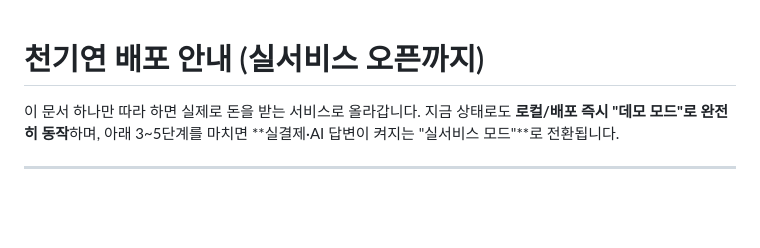
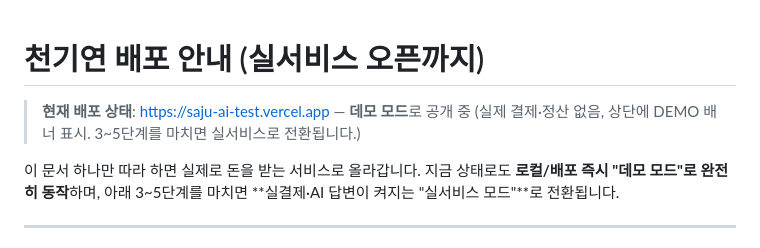
Before and after one commit to hyunaeee/saju-ai-mobile, a Markdown page: 배포안내.md, the part around the change. Rendered like a GitHub page; blank space fills up the shorter version.

Commit message:
데모 배포 URL 기록 및 .gitignore 정리
Co-Authored-By: Claude Opus 4.8 <noreply@anthropic.com>

```diff
--- a/배포안내.md
+++ b/배포안내.md
@@ -1,4 +1,7 @@
 # 천기연 배포 안내 (실서비스 오픈까지)
+
+> **현재 배포 상태**: https://saju-ai-test.vercel.app — **데모 모드**로 공개 중
+> (실제 결제·정산 없음, 상단에 DEMO 배너 표시. 3~5단계를 마치면 실서비스로 전환됩니다.)
 
 이 문서 하나만 따라 하면 실제로 돈을 받는 서비스로 올라갑니다.
 지금 상태로도 **로컬/배포 즉시 "데모 모드"로 완전히 동작**하며, 아래 3~5단계를 마치면 **실결제·AI 답변이 켜지는 "실서비스 모드"**로 전환됩니다.
```
